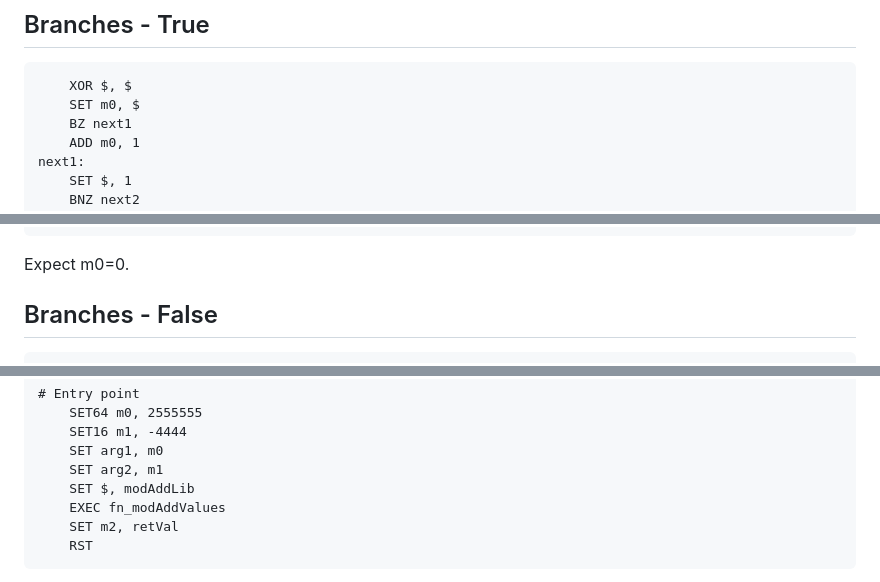
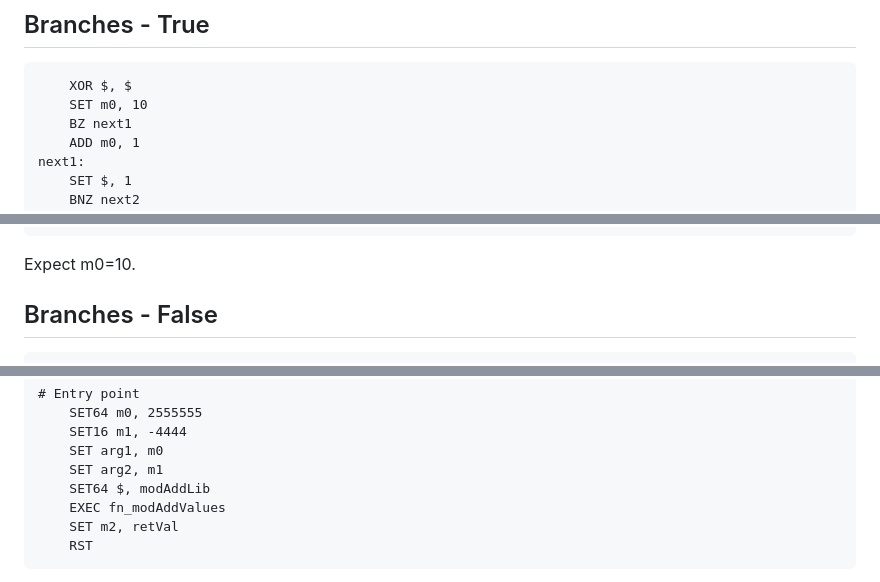
Before and after one commit to deleterium/DASC-for-Signum, a Markdown page: DASC-VM/testcases.md, 3 parts joined by grey strips. Rendered like a GitHub page.

Commit message:
Fix in testcases

````diff
--- a/DASC-VM/testcases.md
+++ b/DASC-VM/testcases.md
@@ -65,7 +65,7 @@ Expect R=4, m0=-2, m1=5, m2=-2, m3=12, m4=1, m5=7, m6=2, m7=112, m8=2, m9=1.
 ## Branches - True
 ```
     XOR $, $
-    SET m0, $
+    SET m0, 10
     BZ next1
     ADD m0, 1
 next1:
@@ -92,7 +92,7 @@ next6:
 next7:
     RST
 ```
-Expect m0=0.
+Expect m0=10.
 
 ## Branches - False
 ```
@@ -231,7 +231,7 @@ Compile and send the program to any account. Let's assume the transaction was 12
     SET16 m1, -4444
     SET arg1, m0
     SET arg2, m1
-    SET $, modAddLib
+    SET64 $, modAddLib
     EXEC fn_modAddValues
     SET m2, retVal
     RST
````
